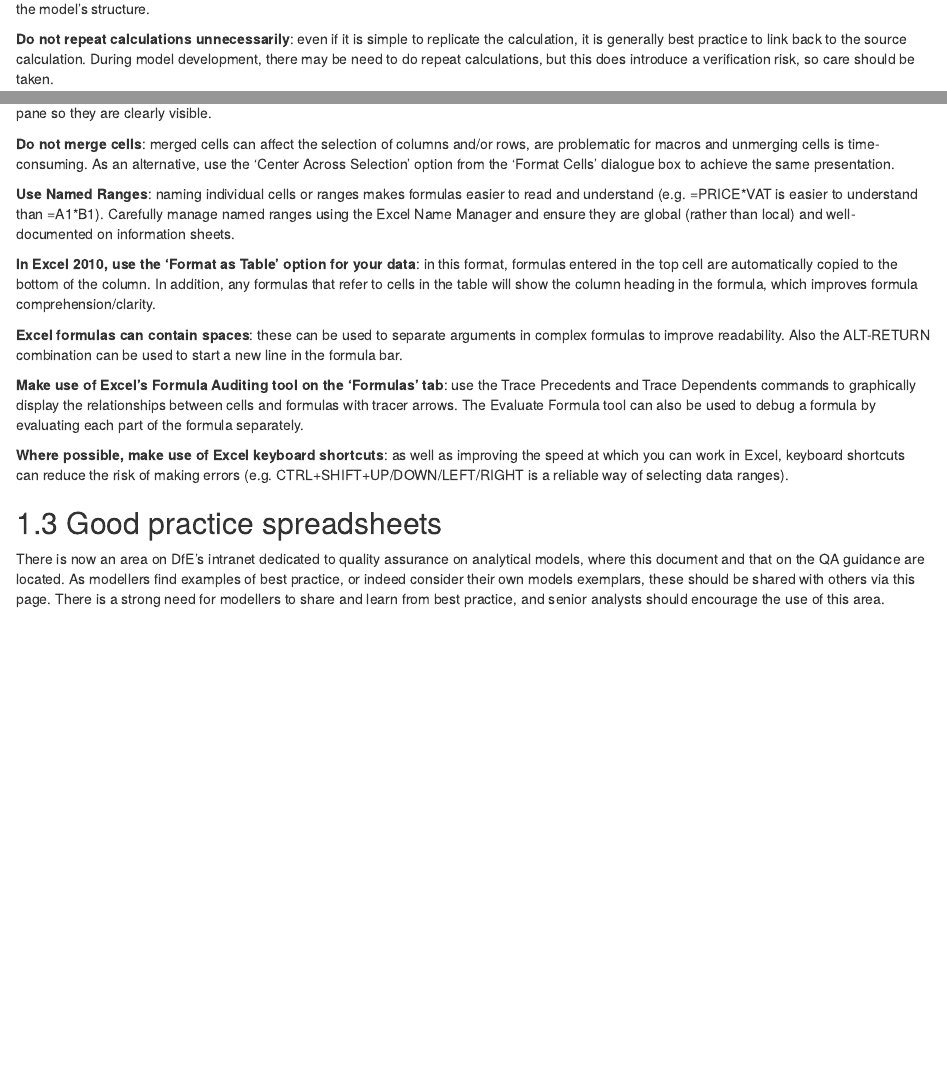
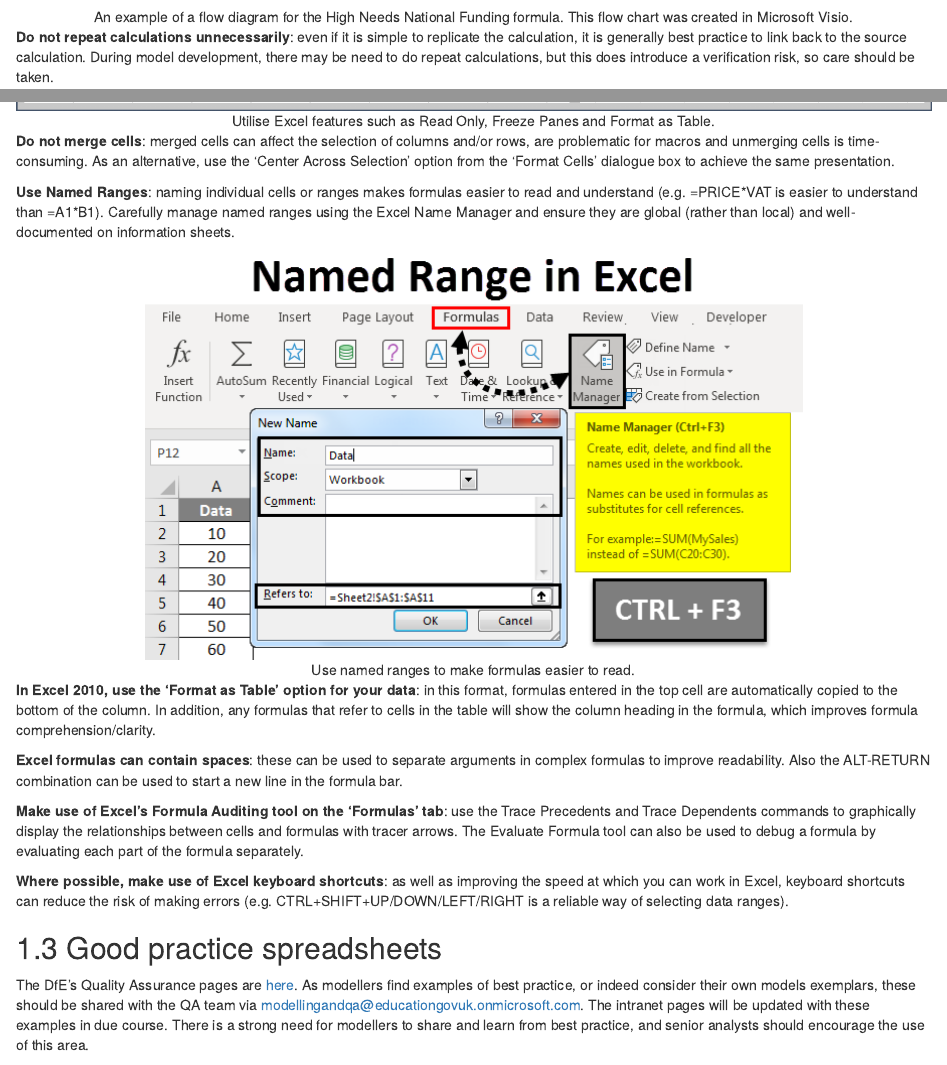
Before and after one commit to dfe-analytical-services/spreadsheet-standards, an R Markdown document (02-Good_practice.Rmd): the page in a window 1100 px wide, from 270 px down before the commit and from 900 px down after it, and a second part further down, joined at a grey line. Rendered offline with R 4.5, knitr and Pandoc, with nearby package versions; drawn as R Markdown's standard HTML page in place of the format the file asks for.

Commit message:
Adding more images/examples

```diff
--- a/02-Good_practice.Rmd
+++ b/02-Good_practice.Rmd
@@ -12,3 +15,6 @@
+![An example of a flow diagram for the High Needs National Funding formula. This flow chart was created in Microsoft Visio.](pictures/hnnff.png)
+
+</center>
 
 **Do not repeat calculations unnecessarily**: even if it is simple to replicate the calculation, it is generally best practice to link back to the source calculation.  During model development, there may be need to do repeat calculations, but this does introduce a verification risk, so care should be taken.
 
@@ -25,6 +33,16 @@
+![Utilise Excel features such as Read Only, Freeze Panes and Format as Table.](pictures/excel_tips.png)
+
+</center>
+
 **Do not merge cells**: merged cells can affect the selection of columns and/or rows, are problematic for macros and unmerging cells is time-consuming. As an alternative, use the ‘Center Across Selection’ option from the ‘Format Cells’ dialogue box to achieve the same presentation.
 
 **Use Named Ranges**: naming individual cells or ranges makes formulas easier to read and understand (e.g. =PRICE\*VAT is easier to understand than =A1\*B1). Carefully manage named ranges using the Excel Name Manager and ensure they are global (rather than local) and well-documented on information sheets.
+
+<center>
+
+![Use named ranges to make formulas easier to read.](pictures/named_range.png)
+
+</center>
 
 **In Excel 2010, use the ‘Format as Table’ option for your data**: in this format, formulas entered in the top cell are automatically copied to the bottom of the column. In addition, any formulas that refer to cells in the table will show the column heading in the formula, which improves formula comprehension/clarity.
 
@@ -36,7 +54,7 @@
 
 ## Good practice spreadsheets
 
-There is now an area on DfE’s intranet dedicated to quality assurance on analytical models, where this document and that on the QA guidance are located.  As modellers find examples of best practice, or indeed consider their own models exemplars, these should be shared with others via this page.  There is a strong need for modellers to share and learn from best practice, and senior analysts should encourage the use of this area.
+The DfE's Quality Assurance pages are [here](https://educationgovuk.sharepoint.com/sites/sarpi/g/SitePages/Quality-Assurance.aspx). As modellers find examples of best practice, or indeed consider their own models exemplars, these should be shared with the QA team via modellingandqa@educationgovuk.onmicrosoft.com. The intranet pages will be updated with these examples in due course.  There is a strong need for modellers to share and learn from best practice, and senior analysts should encourage the use of this area.
 
 ## Useful links
 
--- a/_output.yml
+++ b/_output.yml
@@ -7,6 +7,7 @@
       collapse: section
       before: |
         <li class="toc-logo"><a href="./"><img src="pictures/qa_logo.png"></a></li>
+        <center><a><font size="3"><b>DfE spreadsheet standards guidance</b></font></a></center>
       after: |
         <li><a href="https://github.com/rstudio/bookdown" target="blank">Published with bookdown</a></li>
     download: [["Spreadsheet-Standards.pdf", "PDF"]]
```
Also changed, not shown: 01-workbook_worksheets_formula_design.Rmd (+13 -0 lines), docs/search_index.json, mock-spreadsheet.xlsx, pictures/excel_tips.png (added), pictures/formula_complicated.png (added), pictures/formula_easy.png (added), pictures/hnnff.png (added), pictures/named_range.png (added), pictures/nested_if_complicated.png (added), pictures/nested_if_easy.png (added), 02-Good_practice.Rmd (5 more changed lines), 10 other files.
